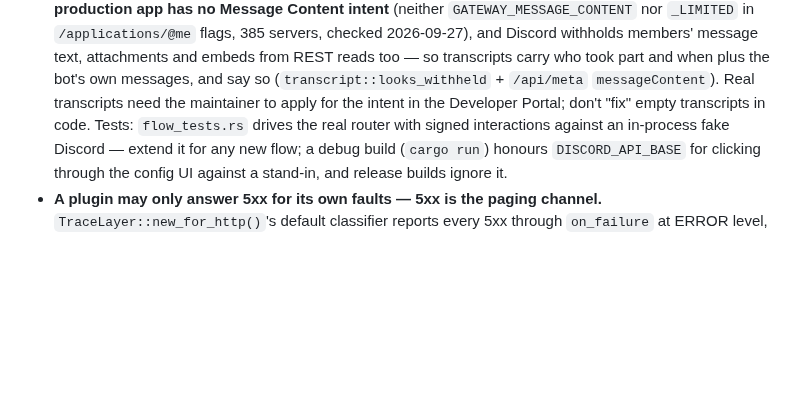
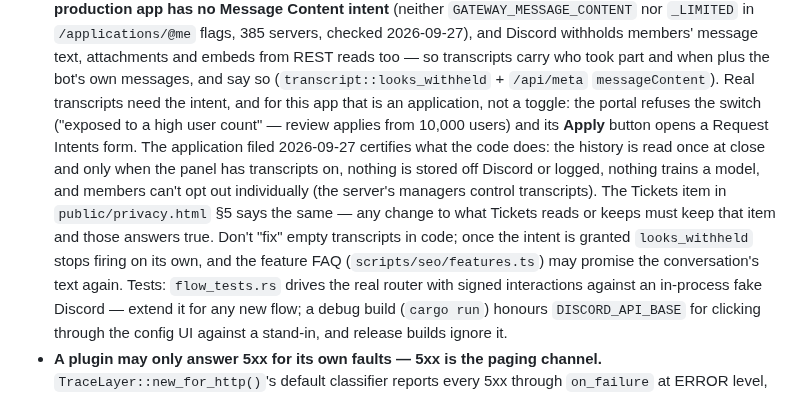
Before and after one commit to FaizoKen/DWEEB, a Markdown page: AGENTS.md, the part around the change. Rendered like a GitHub page; blank space fills up the shorter version.

```diff
--- a/AGENTS.md
+++ b/AGENTS.md
@@ -845,8 +845,16 @@ plus 9 interaction-plugin crates) and an embedded Discord Activity (collaborativ
   checked 2026-09-27), and Discord withholds members' message text, attachments and embeds
   from REST reads too — so transcripts carry who took part and when plus the bot's own
   messages, and say so (`transcript::looks_withheld` + `/api/meta` `messageContent`). Real
-  transcripts need the maintainer to apply for the intent in the Developer Portal; don't
-  "fix" empty transcripts in code. Tests: `flow_tests.rs` drives the real router with signed
+  transcripts need the intent, and for this app that is an application, not a toggle: the
+  portal refuses the switch ("exposed to a high user count" — review applies from 10,000
+  users) and its **Apply** button opens a Request Intents form. The application filed
+  2026-09-27 certifies what the code does: the history is read once at close and only when
+  the panel has transcripts on, nothing is stored off Discord or logged, nothing trains a
+  model, and members can't opt out individually (the server's managers control transcripts).
+  The Tickets item in `public/privacy.html` §5 says the same — any change to what Tickets
+  reads or keeps must keep that item and those answers true. Don't "fix" empty transcripts in
+  code; once the intent is granted `looks_withheld` stops firing on its own, and the feature
+  FAQ (`scripts/seo/features.ts`) may promise the conversation's text again. Tests: `flow_tests.rs` drives the real router with signed
   interactions against an in-process fake Discord — extend it for any new flow; a debug build
   (`cargo run`) honours `DISCORD_API_BASE` for clicking through the config UI against a
   stand-in, and release builds ignore it.
```
Also changed, not shown: plugins/tickets/README.md (+19 -4 lines), docs/images/tickets-transcript-without-message-content.png (added), docs/images/tickets-transcript.png (added), 2 other files.
